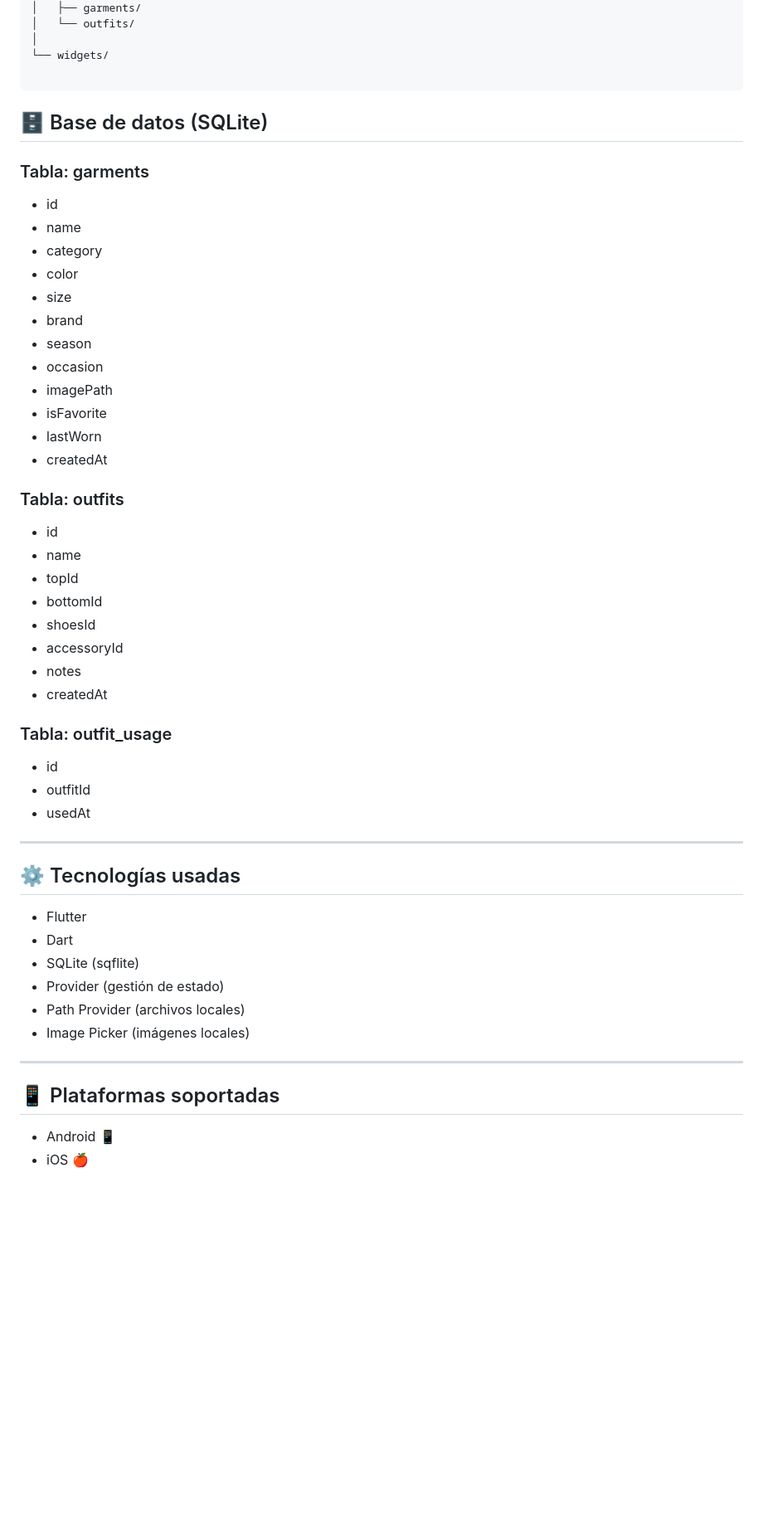
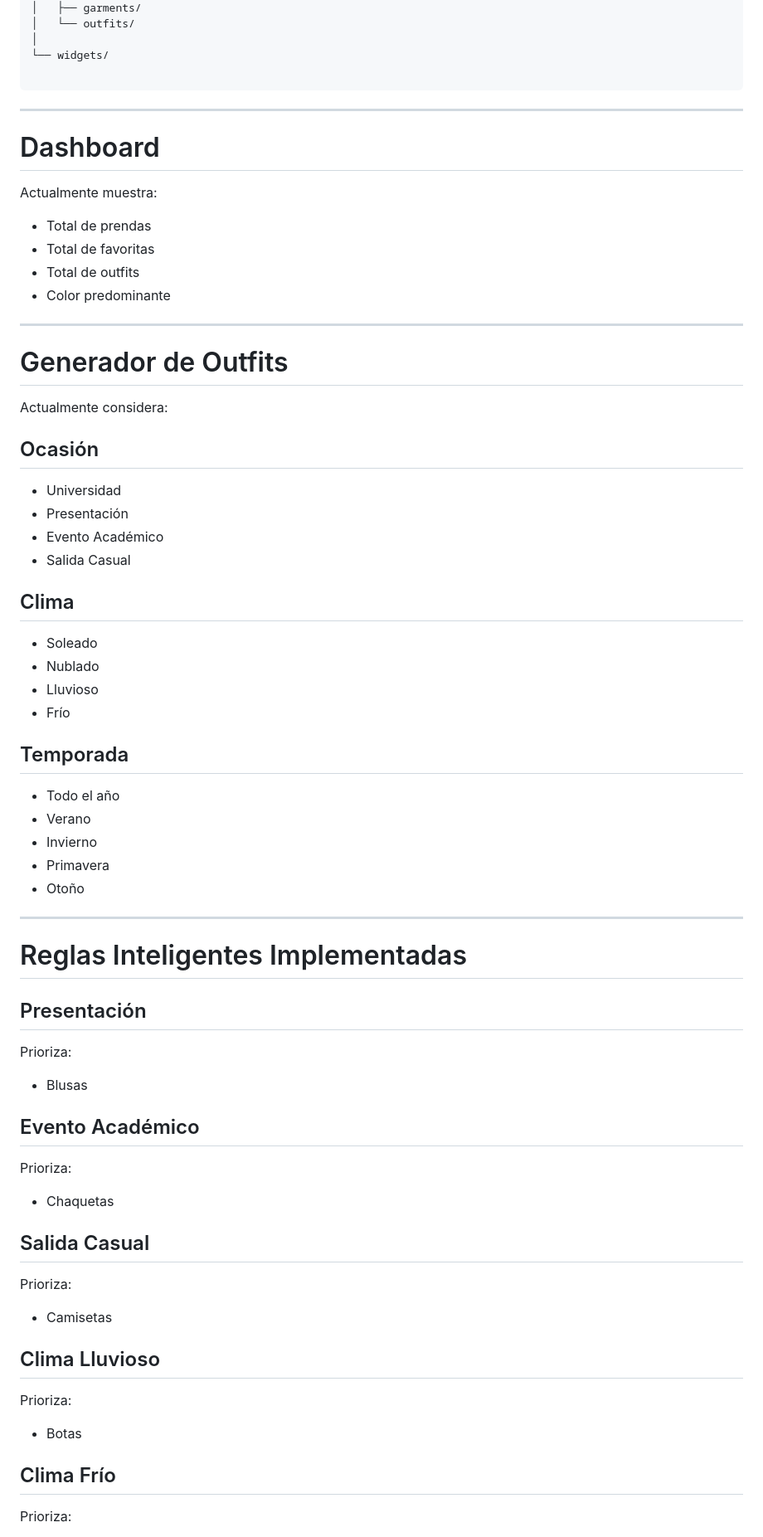
Before and after one commit to samuelcastr/app_ropa, a Markdown page: README.md, the part around one of its changes. Shown at 83% size. Rendered like a GitHub page; blank space fills up the shorter version.

````diff
--- a/README.md
+++ b/README.md
@@ -73,53 +162,74 @@ lib/
 └── widgets/
 
 ```
+---
 
+# Dashboard
 
-## 🗄️ Base de datos (SQLite)
+Actualmente muestra:
 
-### Tabla: garments
-- id
-- name
-- category
-- color
-- size
-- brand
-- season
-- occasion
-- imagePath
-- isFavorite
-- lastWorn
-- createdAt
-
-### Tabla: outfits
-- id
-- name
-- topId
-- bottomId
-- shoesId
-- accessoryId
-- notes
-- createdAt
-
-### Tabla: outfit_usage
-- id
-- outfitId
-- usedAt
+- Total de prendas
+- Total de favoritas
+- Total de outfits
+- Color predominante
 
 ---
 
-## ⚙️ Tecnologías usadas
+# Generador de Outfits
 
-- Flutter
-- Dart
-- SQLite (sqflite)
-- Provider (gestión de estado)
-- Path Provider (archivos locales)
-- Image Picker (imágenes locales)
+Actualmente considera:
+
+## Ocasión
+
+- Universidad
+- Presentación
+- Evento Académico
+- Salida Casual
+
+## Clima
+
+- Soleado
+- Nublado
+- Lluvioso
+- Frío
+
+## Temporada
+
+- Todo el año
+- Verano
+- Invierno
+- Primavera
+- Otoño
 
 ---
 
-## 📱 Plataformas soportadas
+# Reglas Inteligentes Implementadas
 
-- Android 📱
-- iOS 🍎
+## Presentación
+
+Prioriza:
+
+- Blusas
+
+## Evento Académico
+
+Prioriza:
+
+- Chaquetas
+
+## Salida Casual
+
+Prioriza:
+
+- Camisetas
+
+## Clima Lluvioso
+
+Prioriza:
+
+- Botas
+
+## Clima Frío
+
+Prioriza:
+
````
Also changed, not shown: other parts of README.md (+318 -45 lines).
